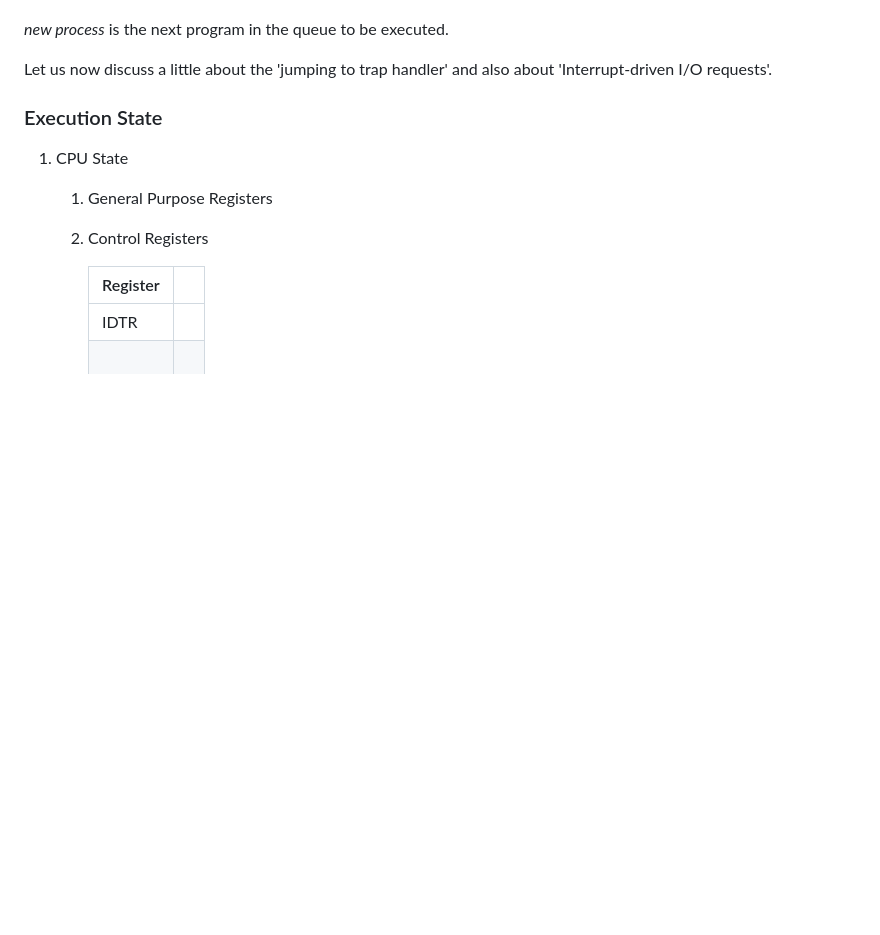
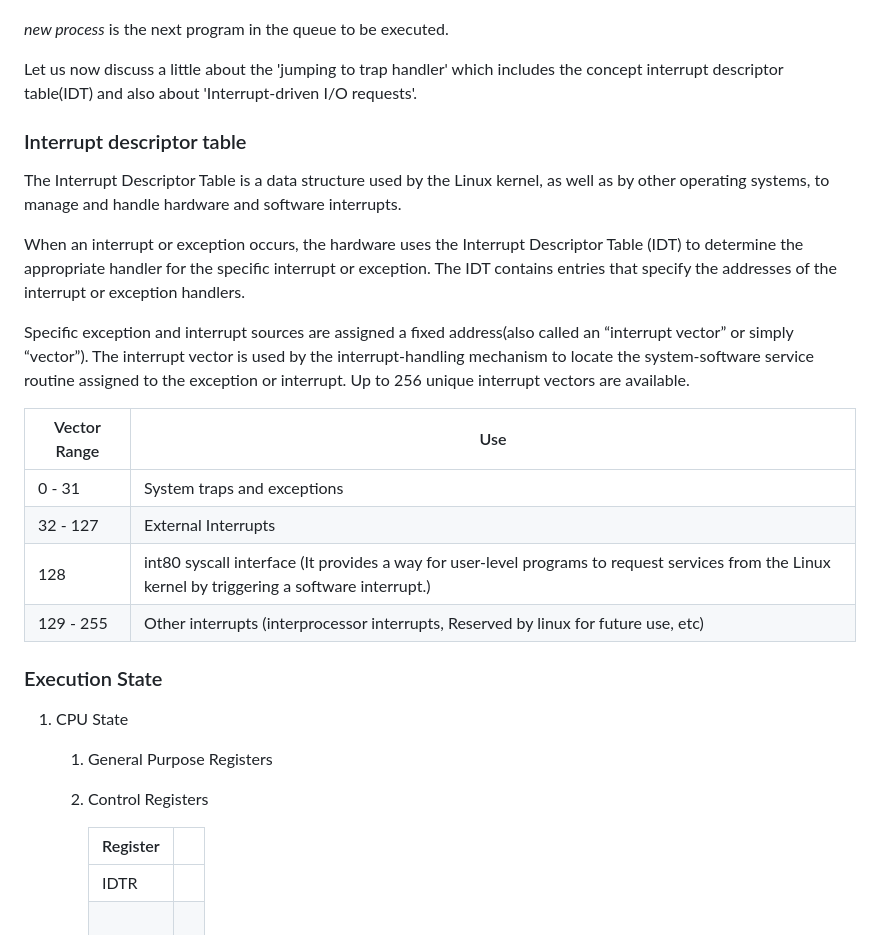
Before and after one commit to virtual-labs/exp-context-switching-iiith, a Markdown page: experiment/theory.md, the part around one of its changes. Rendered like a GitHub page; blank space fills up the shorter version.

```diff
--- a/experiment/theory.md
+++ b/experiment/theory.md
@@ -187,7 +186,21 @@ The below table will help you better in understanding the flow of the mechanism.
 
 *new process* is the next program in the queue to be executed.
 
-Let us now discuss a little about the 'jumping to trap handler' and also about 'Interrupt-driven I/O requests'.
+Let us now discuss a little about the 'jumping to trap handler' which includes the concept interrupt descriptor table(IDT) and also about 'Interrupt-driven I/O requests'.
+
+### Interrupt descriptor table
+The Interrupt Descriptor Table is a data structure used by the Linux kernel, as well as by other operating systems, to manage and handle hardware and software interrupts.
+
+When an interrupt or exception occurs, the hardware uses the Interrupt Descriptor Table (IDT) to determine the appropriate handler for the specific interrupt or exception. The IDT contains entries that specify the addresses of the interrupt or exception handlers.
+
+Specific exception and interrupt sources are assigned a fixed address(also called an “interrupt vector” or simply “vector”). The interrupt vector is used by the interrupt-handling mechanism to locate the system-software service routine assigned to the exception or interrupt. Up to 256 unique interrupt vectors are available.
+
+| Vector Range | Use |
+| --- | --- |
+| 0 - 31 | System traps and exceptions |
+| 32 - 127 | External Interrupts |
+| 128 | int80 syscall interface (It provides a way for user-level programs to request services from the Linux kernel by triggering a software interrupt.)|
+| 129 - 255 | Other interrupts (interprocessor interrupts, Reserved by linux for future use, etc)
 
 
 
```
Also changed, not shown: other parts of experiment/theory.md (+0 -1 lines).
